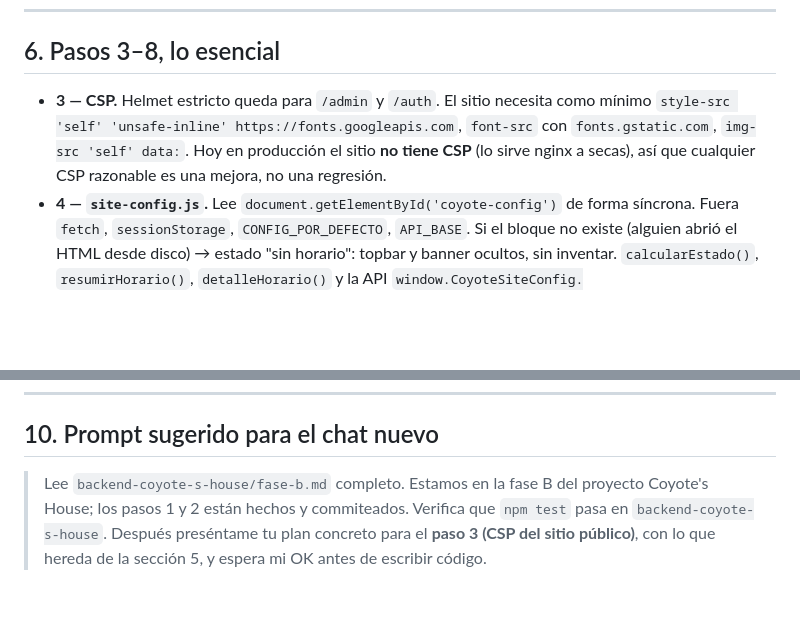
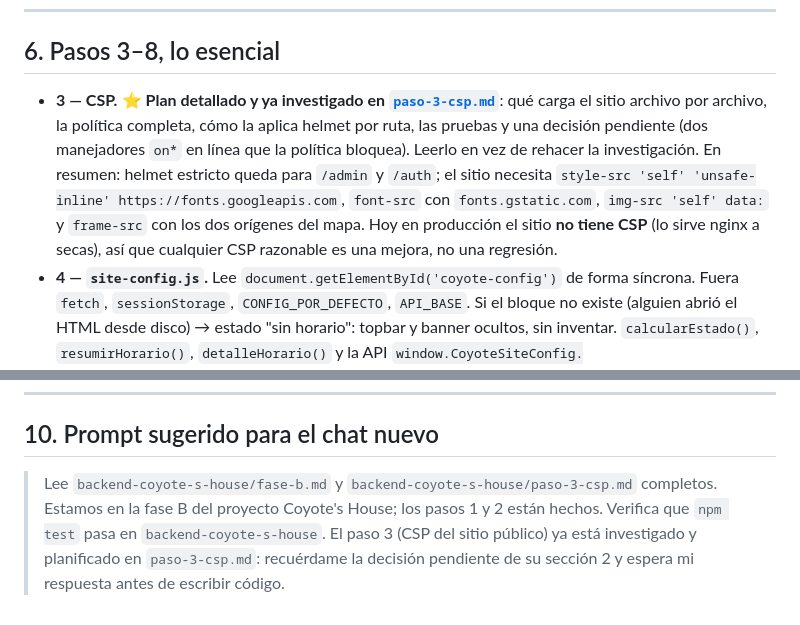
Before and after one commit to Nixelaos/backend-coyote-s-house, a Markdown page: fase-b.md, 2 parts joined by grey strips. Rendered like a GitHub page; blank space fills up the shorter version.

Commit message:
docs: add detailed plan and documentation for Phase B CSP step

```diff
--- a/fase-b.md
+++ b/fase-b.md
@@ -288,10 +288,14 @@ Nuevo `src/routes/site.routes.js`. Para `GET /` y `GET /<pagina>.html`:
 
 ## 6. Pasos 3–8, lo esencial
 
-- **3 — CSP.** Helmet estricto queda para `/admin` y `/auth`. El sitio necesita como mínimo
-  `style-src 'self' 'unsafe-inline' https://fonts.googleapis.com`, `font-src` con
-  `fonts.gstatic.com`, `img-src 'self' data:`. Hoy en producción el sitio **no tiene CSP** (lo
-  sirve nginx a secas), así que cualquier CSP razonable es una mejora, no una regresión.
+- **3 — CSP.** ⭐ **Plan detallado y ya investigado en [`paso-3-csp.md`](paso-3-csp.md)**: qué carga
+  el sitio archivo por archivo, la política completa, cómo la aplica helmet por ruta, las pruebas
+  y una decisión pendiente (dos manejadores `on*` en línea que la política bloquea). Leerlo en vez
+  de rehacer la investigación. En resumen: helmet estricto queda para `/admin` y `/auth`; el sitio
+  necesita `style-src 'self' 'unsafe-inline' https://fonts.googleapis.com`, `font-src` con
+  `fonts.gstatic.com`, `img-src 'self' data:` y `frame-src` con los dos orígenes del mapa. Hoy en
+  producción el sitio **no tiene CSP** (lo sirve nginx a secas), así que cualquier CSP razonable
+  es una mejora, no una regresión.
 - **4 — `site-config.js`.** Lee `document.getElementById('coyote-config')` de forma síncrona.
   Fuera `fetch`, `sessionStorage`, `CONFIG_POR_DEFECTO`, `API_BASE`. Si el bloque no existe
   (alguien abrió el HTML desde disco) → estado "sin horario": topbar y banner ocultos, sin
@@ -381,7 +385,8 @@ Nuevo `src/routes/site.routes.js`. Para `GET /` y `GET /<pagina>.html`:
 
 ## 10. Prompt sugerido para el chat nuevo
 
-> Lee `backend-coyote-s-house/fase-b.md` completo. Estamos en la fase B del proyecto Coyote's
-> House; los pasos 1 y 2 están hechos y commiteados. Verifica que `npm test` pasa en
-> `backend-coyote-s-house`. Después preséntame tu plan concreto para el **paso 3 (CSP del
-> sitio público)**, con lo que hereda de la sección 5, y espera mi OK antes de escribir código.
+> Lee `backend-coyote-s-house/fase-b.md` y `backend-coyote-s-house/paso-3-csp.md` completos.
+> Estamos en la fase B del proyecto Coyote's House; los pasos 1 y 2 están hechos. Verifica que
+> `npm test` pasa en `backend-coyote-s-house`. El paso 3 (CSP del sitio público) ya está
+> investigado y planificado en `paso-3-csp.md`: recuérdame la decisión pendiente de su sección 2
+> y espera mi respuesta antes de escribir código.
```
Also changed, not shown: paso-3-csp.md (added, +185 -0 lines).
